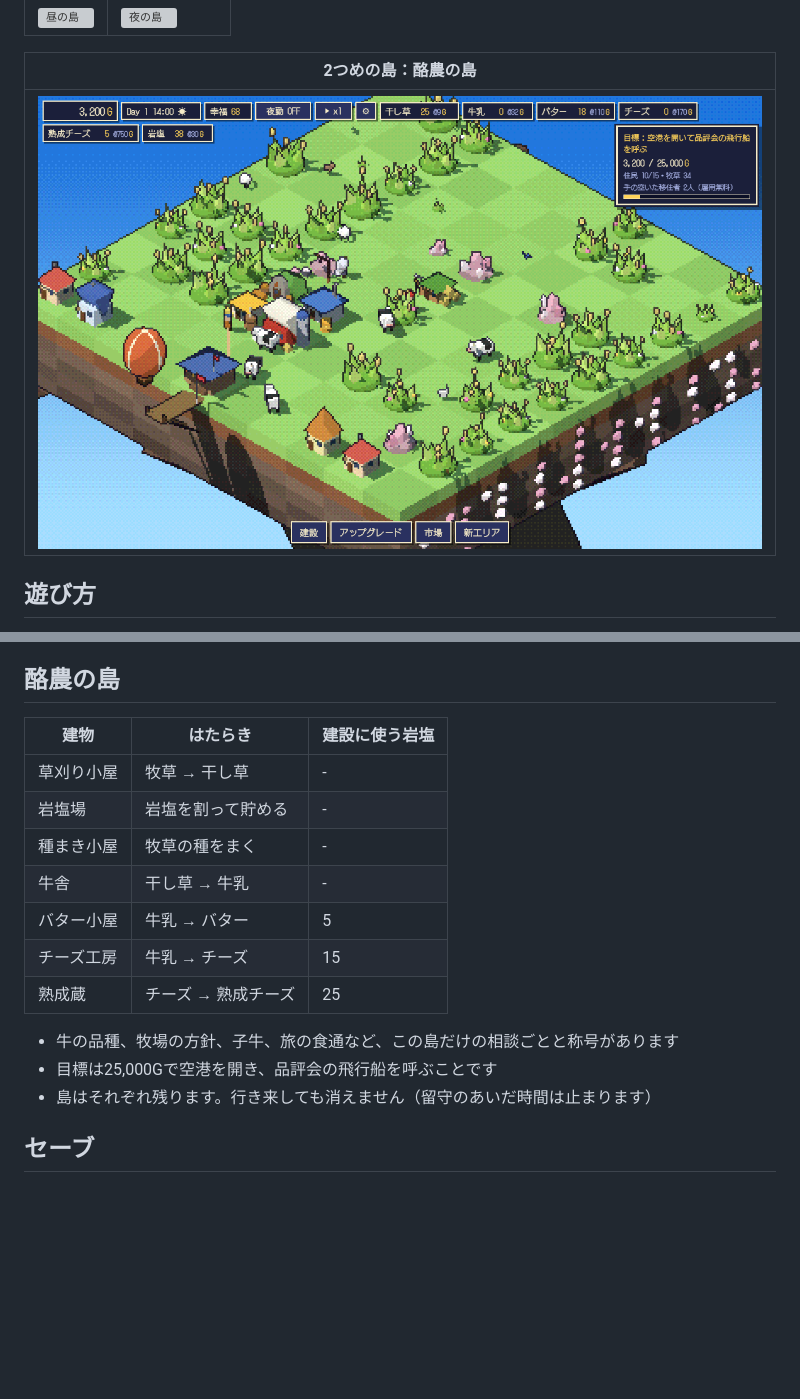
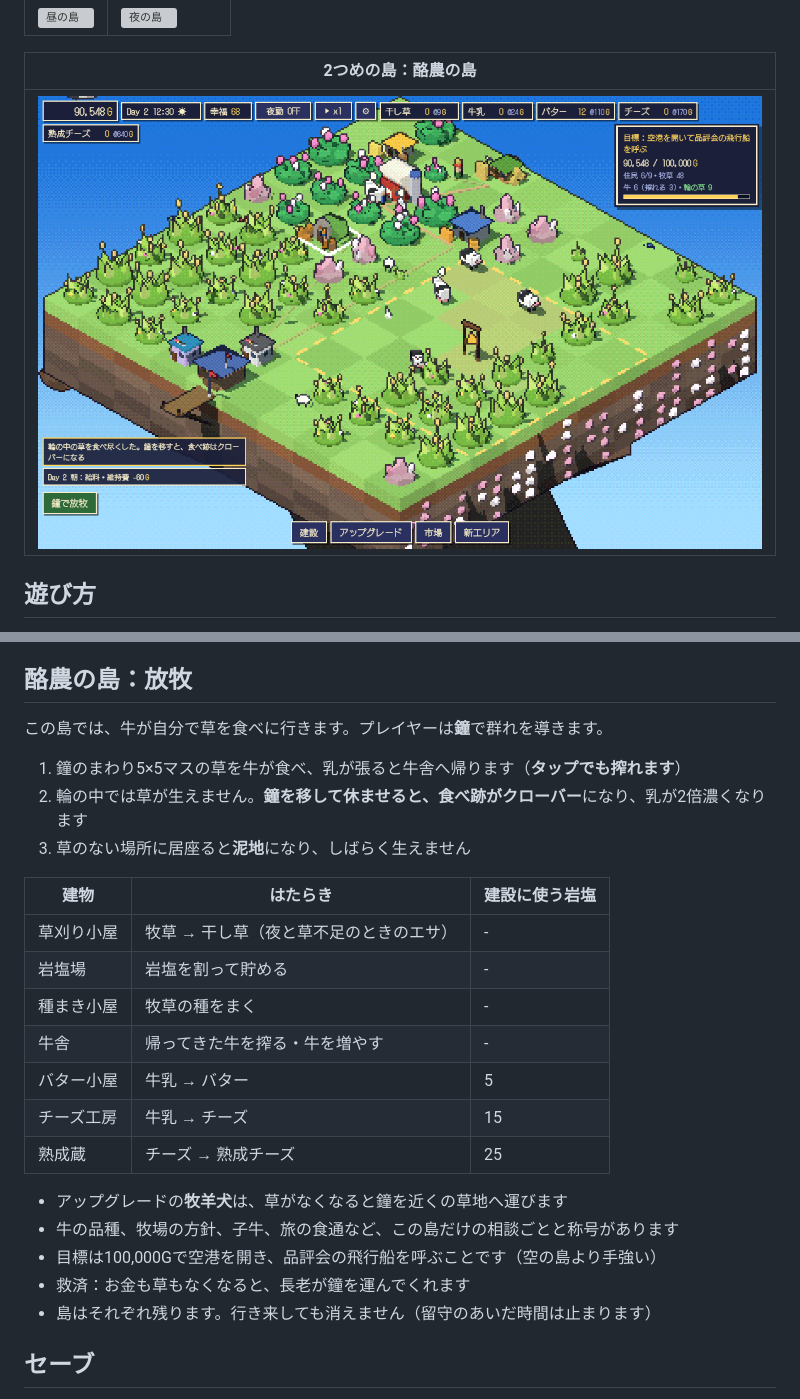
Before and after one commit to sin1n24/diorama, a Markdown page: README.md, 2 parts joined by grey strips. Rendered like a GitHub page; pictures changed too: assets/screens/dairy.png; blank space fills up the shorter version; grey boxes are pictures that could not be loaded.

```diff
--- a/README.md
+++ b/README.md
@@ -54,20 +54,28 @@
 - **空と住人**：交易気球、遠くを漂う気球、雲クジラ、うさぎ・ひつじ・ねこ・小鳥がいます。夜空には実在の星座をもとにした星が出て、流れ星も流れます
 - **となりの島**：ズームアウトすると、となりの島が遠くに見えます（農耕の島は今後のアップデートで登場予定）
 
-## 酪農の島
+## 酪農の島：放牧
+
+この島では、牛が自分で草を食べに行きます。プレイヤーは**鐘**で群れを導きます。
+
+1. 鐘のまわり5×5マスの草を牛が食べ、乳が張ると牛舎へ帰ります（**タップでも搾れます**）
+2. 輪の中では草が生えません。**鐘を移して休ませると、食べ跡がクローバー**になり、乳が2倍濃くなります
+3. 草のない場所に居座ると**泥地**になり、しばらく生えません
 
 | 建物 | はたらき | 建設に使う岩塩 |
 |---|---|---|
-| 草刈り小屋 | 牧草 → 干し草 | - |
+| 草刈り小屋 | 牧草 → 干し草（夜と草不足のときのエサ） | - |
 | 岩塩場 | 岩塩を割って貯める | - |
 | 種まき小屋 | 牧草の種をまく | - |
-| 牛舎 | 干し草 → 牛乳 | - |
+| 牛舎 | 帰ってきた牛を搾る・牛を増やす | - |
 | バター小屋 | 牛乳 → バター | 5 |
 | チーズ工房 | 牛乳 → チーズ | 15 |
 | 熟成蔵 | チーズ → 熟成チーズ | 25 |
 
+- アップグレードの**牧羊犬**は、草がなくなると鐘を近くの草地へ運びます
 - 牛の品種、牧場の方針、子牛、旅の食通など、この島だけの相談ごとと称号があります
-- 目標は25,000Gで空港を開き、品評会の飛行船を呼ぶことです
+- 目標は100,000Gで空港を開き、品評会の飛行船を呼ぶことです（空の島より手強い）
+- 救済：お金も草もなくなると、長老が鐘を運んでくれます
 - 島はそれぞれ残ります。行き来しても消えません（留守のあいだ時間は止まります）
 
 ## セーブ
```
Also changed, not shown: 2 other files.
